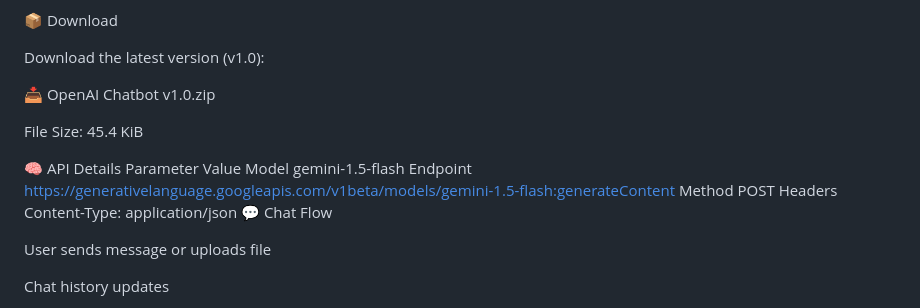
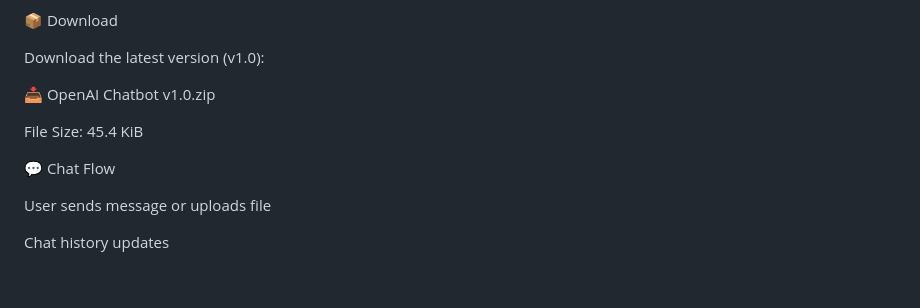
Before and after one commit to maxoncodes/OpenAI-Chatbot, a Markdown page: README.md, the part around the change. Rendered like a GitHub page; blank space fills up the shorter version.

Commit message:
Remove API details from README
Removed API details section from README.

```diff
--- a/README.md
+++ b/README.md
@@ -102,12 +102,6 @@ Download the latest version (v1.0):
 
 File Size: 45.4 KiB
 
-🧠 API Details
-Parameter	Value
-Model	gemini-1.5-flash
-Endpoint	https://generativelanguage.googleapis.com/v1beta/models/gemini-1.5-flash:generateContent
-Method	POST
-Headers	Content-Type: application/json
 💬 Chat Flow
 
 User sends message or uploads file
```
